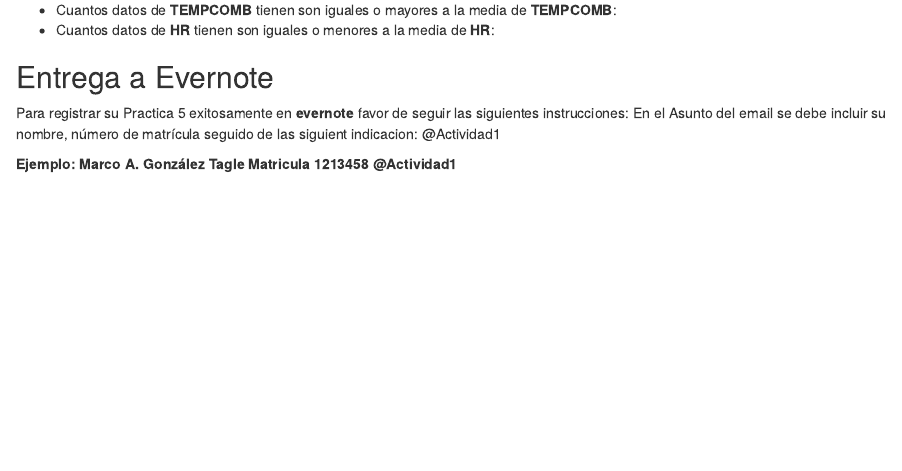
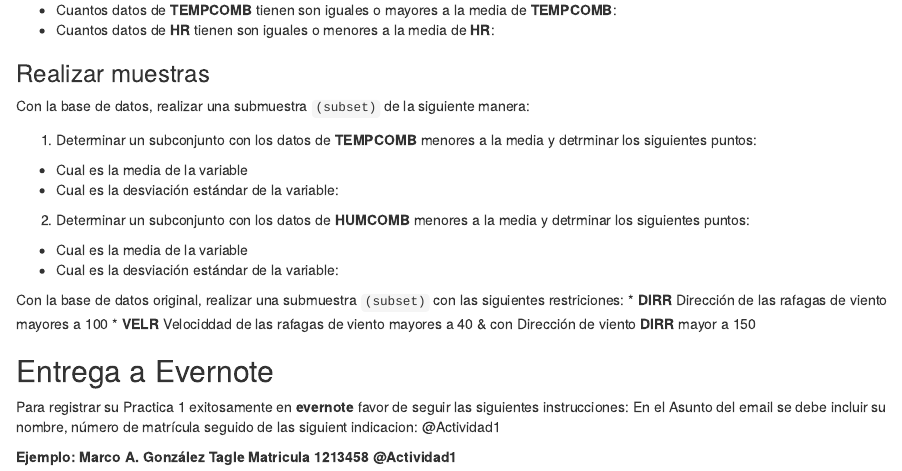
Before and after one commit to mgtagle/MCF202, an R Markdown document (Presentaciones/Clase_1/Actividad1.Rmd): the page in a window 1100 px wide, from 1080 px down. Rendered offline with R 4.5, knitr and Pandoc, with nearby package versions; some code elsewhere in the file could not run offline.

Commit message:
Finalizar actividad 1

```diff
--- a/Presentaciones/Clase_1/Actividad1.Rmd
+++ b/Presentaciones/Clase_1/Actividad1.Rmd
@@ -1,3 +1,6 @@
+---
+output: html_document
+---
 
 # MCF202 Análisis estadísticos
 ## Actividad 1: Manipulación de datos en R
@@ -53,8 +56,26 @@ HR: Humedad relativa
  * Cuantos datos de **TEMPCOMB** tienen son iguales o mayores a la media de  **TEMPCOMB**:
  * Cuantos datos de **HR** tienen son iguales o menores a la media de  **HR**:
 
+
+### Realizar muestras
+
+Con la base de datos, realizar una submuestra `(subset)` de la siguiente manera:
+
+1. Determinar un subconjunto con los datos de **TEMPCOMB** menores a la media y detrminar los siguientes puntos:
+  * Cual es la media de la variable
+  * Cual es la desviación estándar de la variable:
+
+2. Determinar un subconjunto con los datos de **HUMCOMB** menores a la media y detrminar los siguientes puntos:
+  * Cual es la media de la variable
+  * Cual es la desviación estándar de la variable:
+
+
+Con la base de datos original, realizar una submuestra `(subset)` con las siguientes restriciones:
+  * __DIRR__ Dirección de las rafagas de viento mayores a 100
+  * __VELR__ Velociddad de las rafagas de viento mayores a 40 & con Dirección de viento __DIRR__ mayor a 150
+
 ## Entrega a Evernote
-Para registrar su Practica 5 exitosamente en **evernote** favor de seguir las siguientes instrucciones:
+Para registrar su Practica 1 exitosamente en **evernote** favor de seguir las siguientes instrucciones:
 En el Asunto del email se debe incluir su nombre, número de matrícula seguido de las siguient indicacion: @Actividad1
 
 **Ejemplo: Marco A. González Tagle Matricula 1213458 @Actividad1**
```
